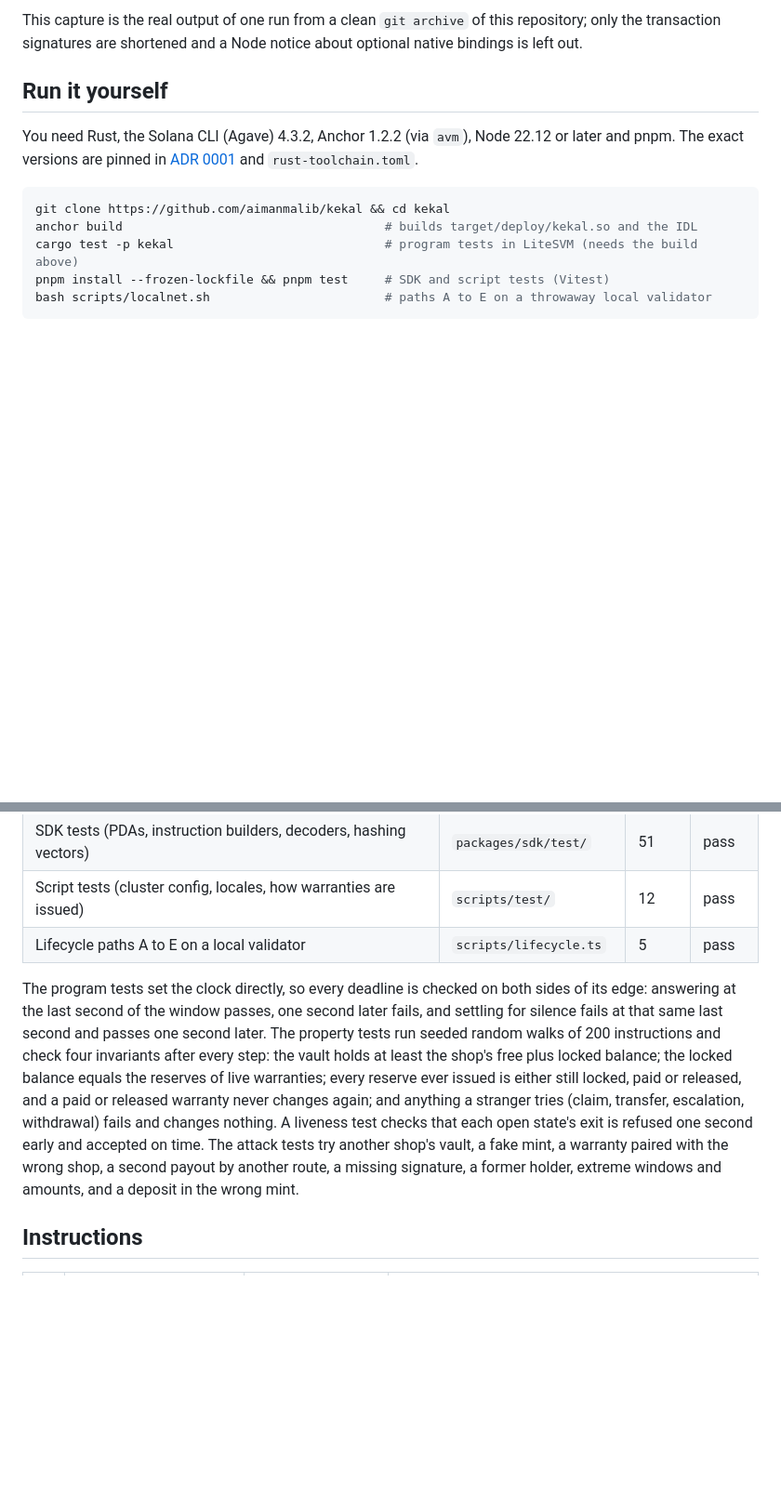
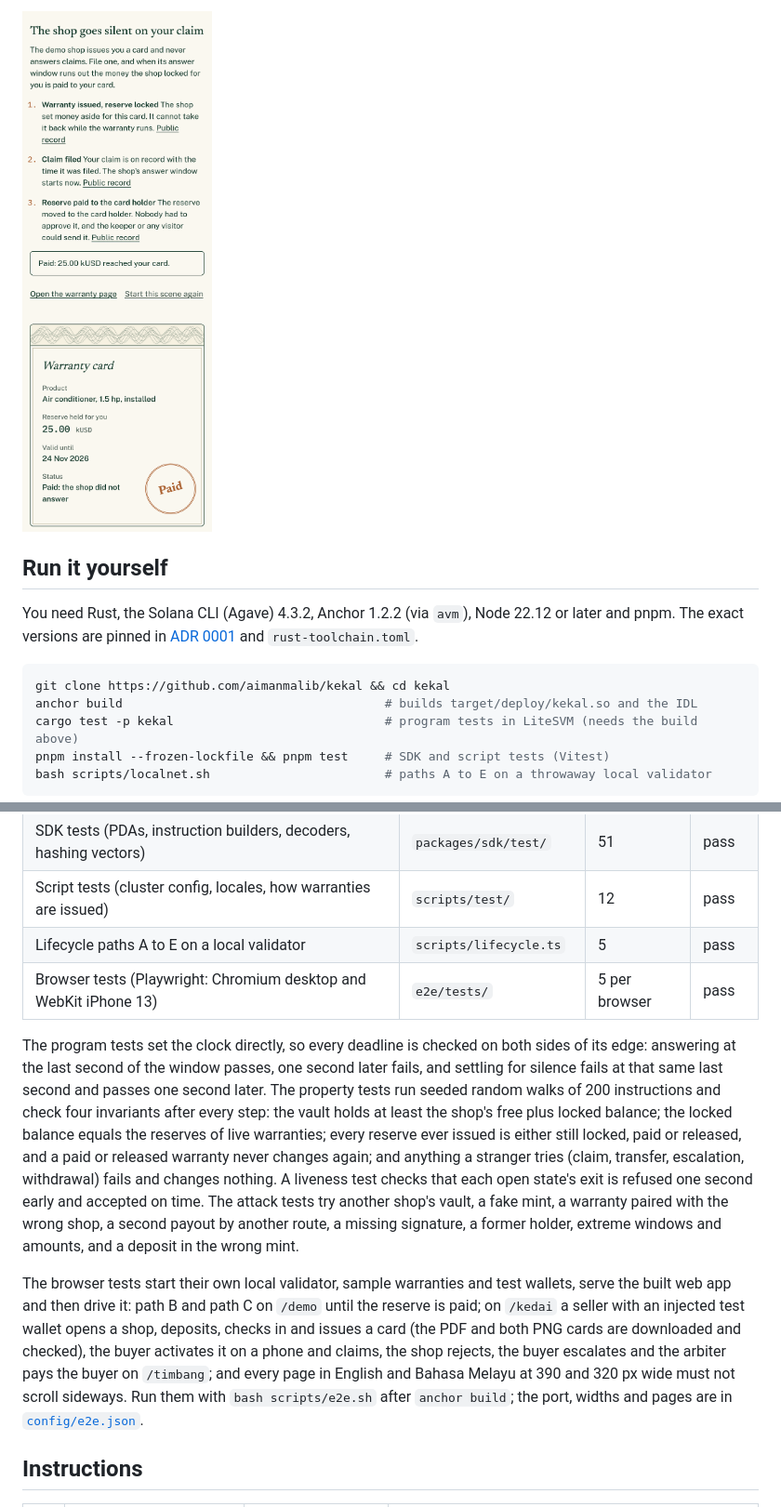
Before and after one commit to aimanmalib/kekal, a Markdown page: README.md, 2 parts joined by grey strips. Shown at 93% size. GitHub-like rendering; pictures changed too: docs/media/demo-silent-paid-iphone.png (added); blank space fills up the shorter version.

```diff
--- a/README.md
+++ b/README.md
@@ -72,6 +73,5 @@ chain:
 
-This capture is the real output of one run from a clean `git archive` of this repository; only the transaction signatures
-are shortened and a Node notice about optional native bindings is left out.
+![The /demo page on an iPhone-sized screen after path B: three steps (warranty issued, claim filed, reserve paid), each with a link to its public record, and the warranty card stamped Paid](docs/media/demo-silent-paid-iphone.png)
 
 ## Run it yourself
 
@@ -98,6 +98,7 @@ with status 0; the counts are in the next section. The first `anchor build` comp
 | SDK tests (PDAs, instruction builders, decoders, hashing vectors) | `packages/sdk/test/` | 51 | pass |
 | Script tests (cluster config, locales, how warranties are issued) | `scripts/test/` | 12 | pass |
 | Lifecycle paths A to E on a local validator | `scripts/lifecycle.ts` | 5 | pass |
+| Browser tests (Playwright: Chromium desktop and WebKit iPhone 13) | `e2e/tests/` | 5 per browser | pass |
 
 The program tests set the clock directly, so every deadline is checked on both sides of its edge: answering at the last
 second of the window passes, one second later fails, and settling for silence fails at that same last second and passes one
@@ -108,6 +109,13 @@ stranger tries (claim, transfer, escalation, withdrawal) fails and changes nothi
 state's exit is refused one second early and accepted on time. The attack tests try another shop's vault, a fake mint, a
 warranty paired with the wrong shop, a second payout by another route, a missing signature, a former holder, extreme
 windows and amounts, and a deposit in the wrong mint.
+
+The browser tests start their own local validator, sample warranties and test wallets, serve the built web app and then
+drive it: path B and path C on `/demo` until the reserve is paid; on `/kedai` a seller with an injected test wallet opens a
+shop, deposits, checks in and issues a card (the PDF and both PNG cards are downloaded and checked), the buyer activates it
+on a phone and claims, the shop rejects, the buyer escalates and the arbiter pays the buyer on `/timbang`; and every page in
+English and Bahasa Melayu at 390 and 320 px wide must not scroll sideways. Run them with `bash scripts/e2e.sh` after
+`anchor build`; the port, widths and pages are in [`config/e2e.json`](config/e2e.json).
 
 ## Instructions
 
```
Also changed, not shown: other parts of README.md (+2 -1 lines), docs/BUILD-LOG.md (+1 -0 lines), docs/DECISIONS.md (+1 -0 lines), docs/decisions/0015-browser-tests.md (added, +33 -0 lines), 1 other file.
